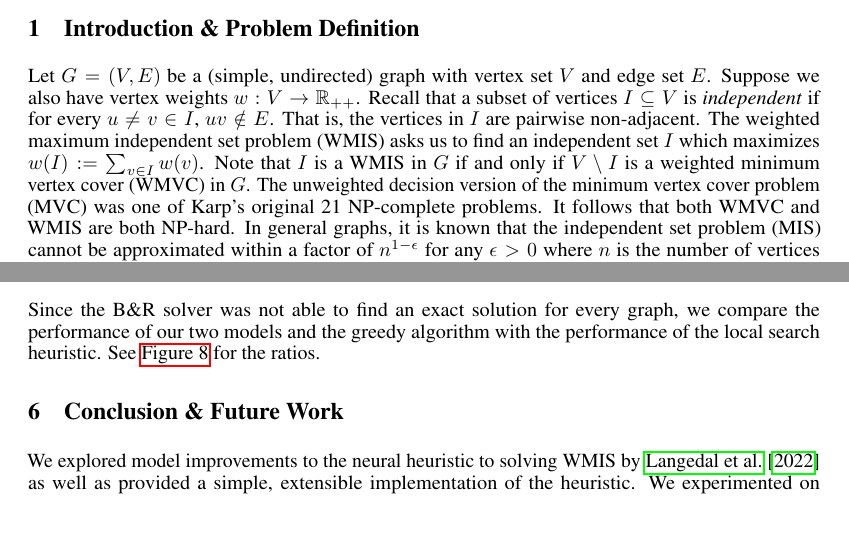
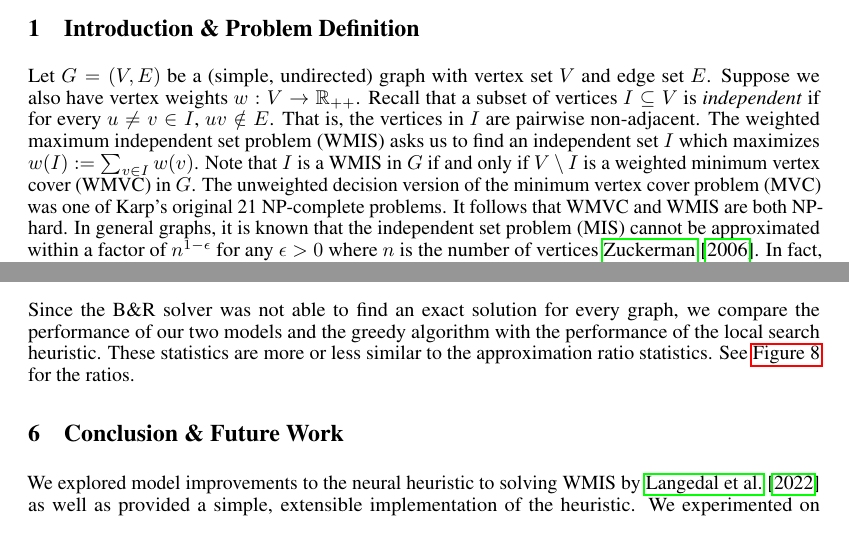
Before and after one commit to felix-cfzhou/CPSC583-Project, a LaTeX paper (report/report.tex): two parts of pages 1 and 11 of 14, joined at a grey line, cut so that both start at the same text. Compiled offline with pdfLaTeX.

Commit message:
corrected typos in final report

```diff
--- a/report/report.tex
+++ b/report/report.tex
@@ -207,7 +207,7 @@ Note that $I$ is a WMIS in $G$
 if and only if $V\setminus I$ is a weighted minimum vertex cover (WMVC) in $G$.
 The unweighted decision version of the minimum vertex cover problem (MVC)
 was one of Karp's original 21 NP-complete problems.
-It follows that both WMVC and WMIS are both NP-hard.
+It follows that WMVC and WMIS are both NP-hard.
 In general graphs,
 it is known that the independent set problem (MIS) cannot be approximated within a factor of $n^{1-\epsilon}$ for any $\epsilon > 0$ where $n$ is the number of vertices \citet{zuckerman2006linear}.
 In fact, even in 3-regular 3-edge-colorable graphs,
@@ -651,6 +651,7 @@ and hence there is less variance in neighborhood structure.
 Since the B\&R solver was not able to find an exact solution for every graph,
 we compare the performance of our two models and the greedy algorithm
 with the performance of the local search heuristic.
+These statistics are more or less similar to the approximation ratio statistics.
 See \Cref{fig:local_search} for the ratios.
 
 \begin{figure}
```
Also changed, not shown: report/report.tex (2 more changed lines).
